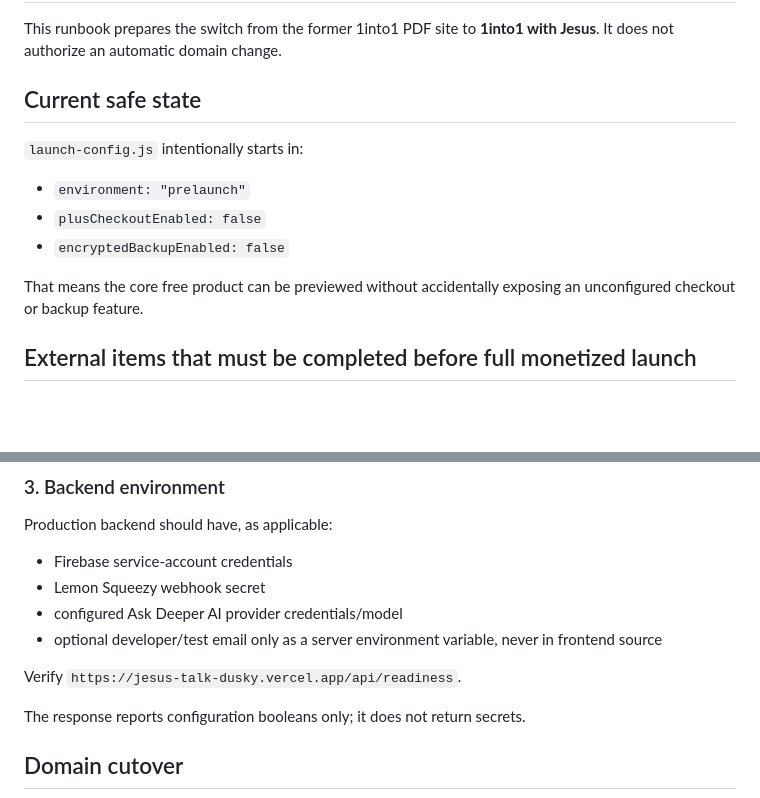
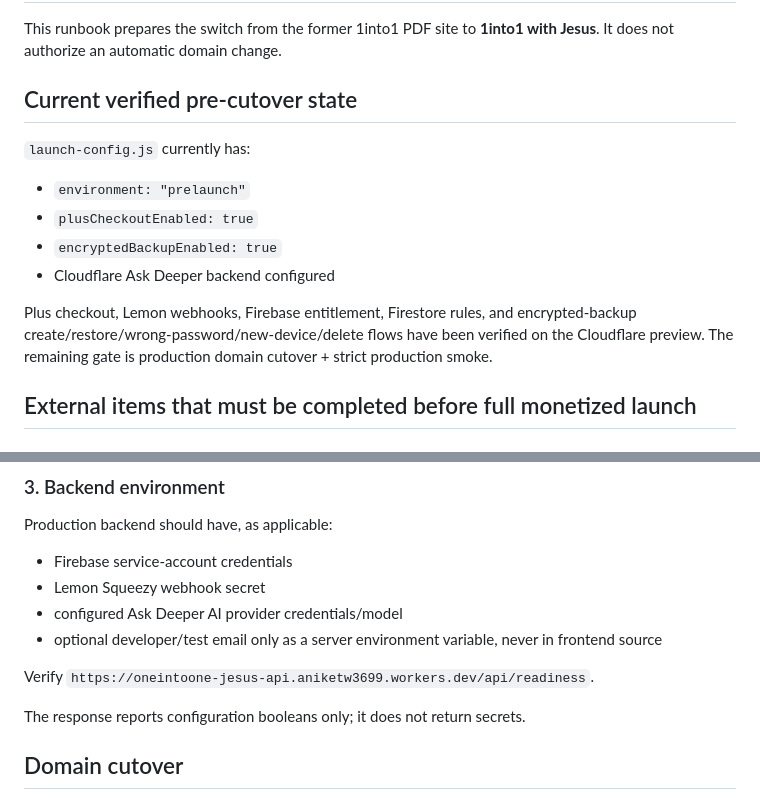
Before and after one commit to aniketw3699/jesus-talk, a Markdown page: PRODUCTION_CUTOVER.md, 2 parts joined by grey strips. Drawn GitHub-style; blank space fills up the shorter version.

Commit message:
Refresh production cutover runbook

```diff
--- a/PRODUCTION_CUTOVER.md
+++ b/PRODUCTION_CUTOVER.md
@@ -2,15 +2,16 @@
 
 This runbook prepares the switch from the former 1into1 PDF site to **1into1 with Jesus**. It does not authorize an automatic domain change.
 
-## Current safe state
+## Current verified pre-cutover state
 
-`launch-config.js` intentionally starts in:
+`launch-config.js` currently has:
 
 - `environment: "prelaunch"`
-- `plusCheckoutEnabled: false`
-- `encryptedBackupEnabled: false`
+- `plusCheckoutEnabled: true`
+- `encryptedBackupEnabled: true`
+- Cloudflare Ask Deeper backend configured
 
-That means the core free product can be previewed without accidentally exposing an unconfigured checkout or backup feature.
+Plus checkout, Lemon webhooks, Firebase entitlement, Firestore rules, and encrypted-backup create/restore/wrong-password/new-device/delete flows have been verified on the Cloudflare preview. The remaining gate is production domain cutover + strict production smoke.
 
 ## External items that must be completed before full monetized launch
 
@@ -42,7 +43,7 @@ Production backend should have, as applicable:
 - configured Ask Deeper AI provider credentials/model
 - optional developer/test email only as a server environment variable, never in frontend source
 
-Verify `https://jesus-talk-dusky.vercel.app/api/readiness`.
+Verify `https://oneintoone-jesus-api.aniketw3699.workers.dev/api/readiness`.
 
 The response reports configuration booleans only; it does not return secrets.
 
```
